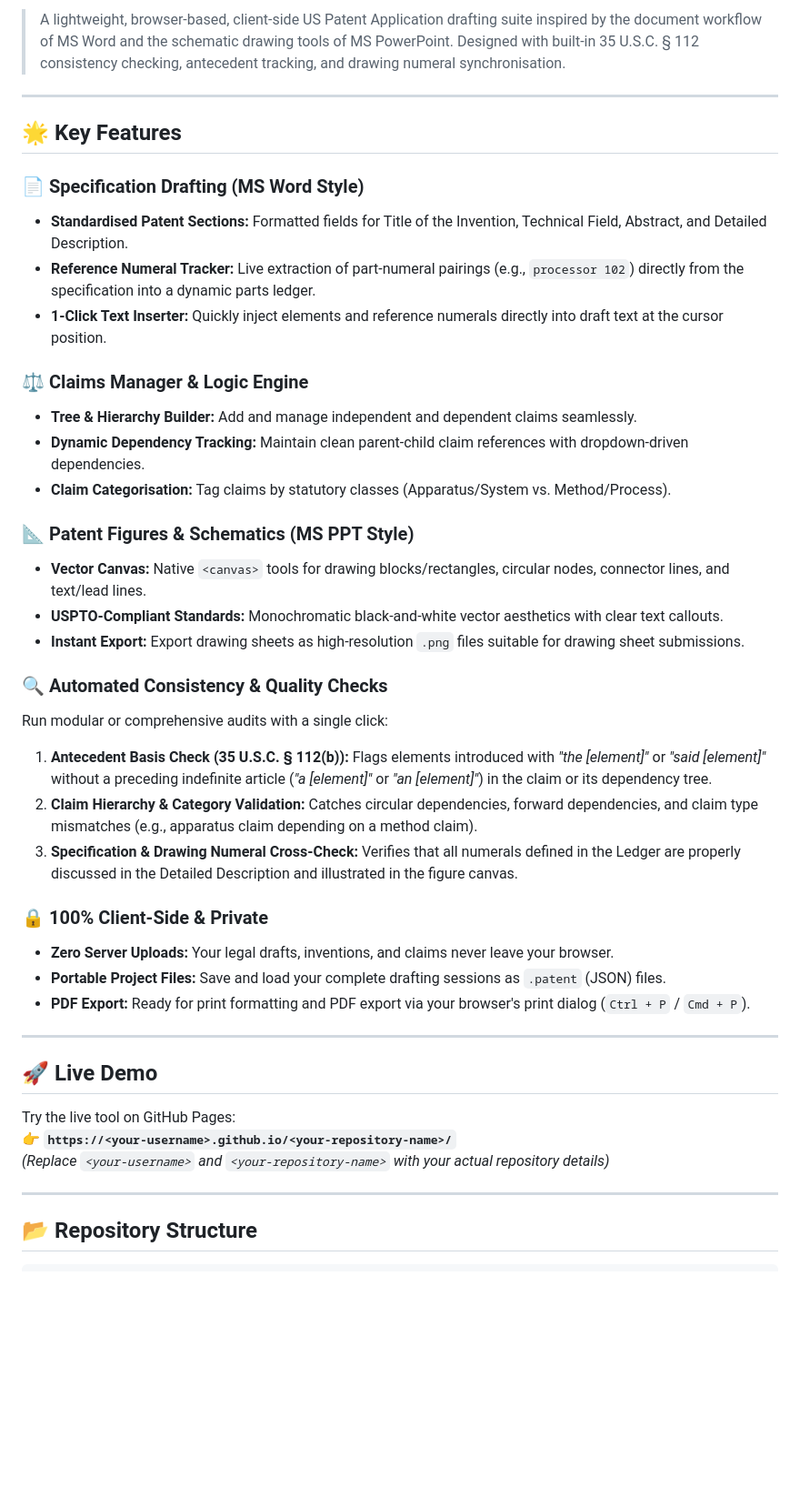
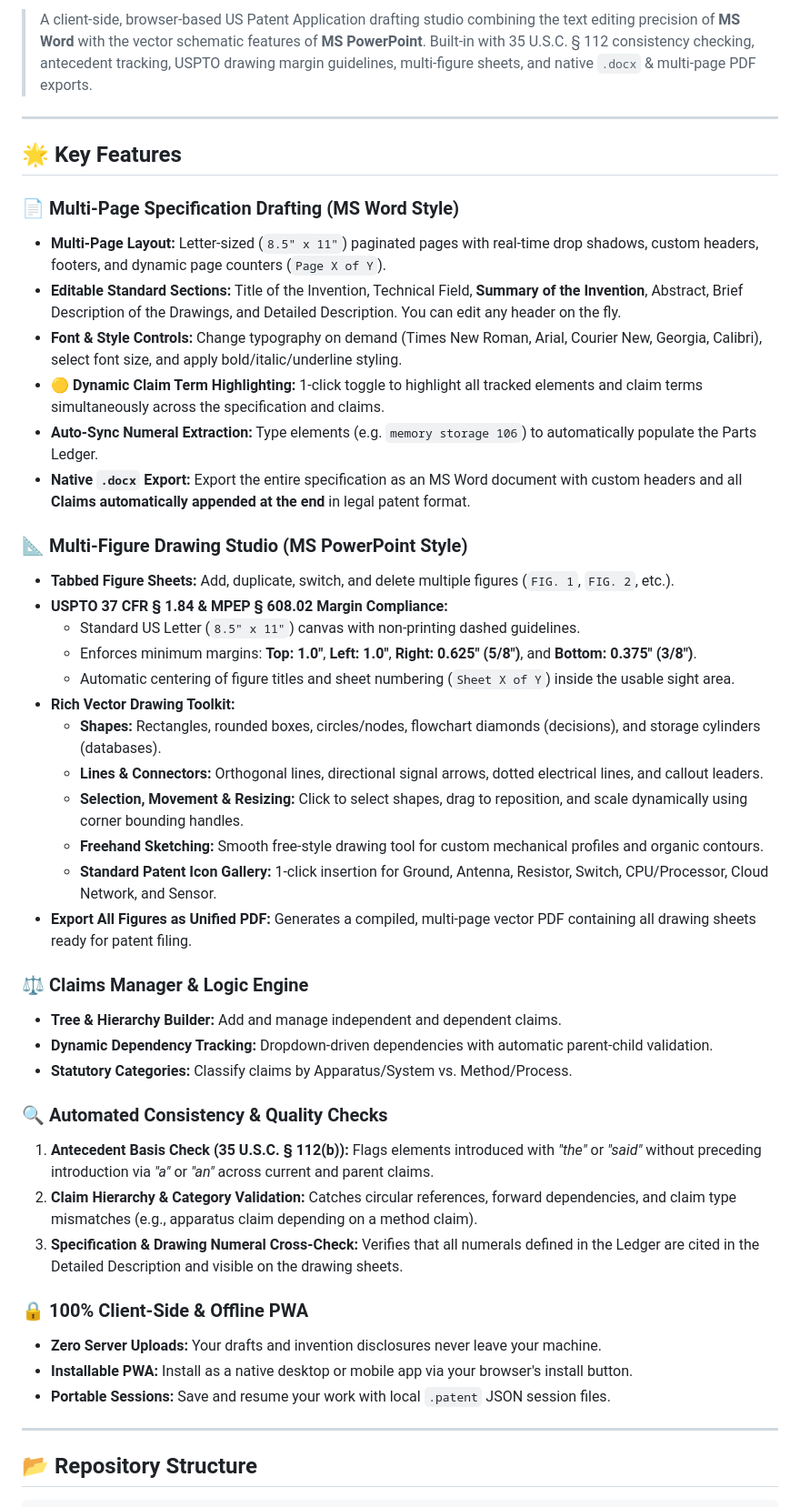
Before and after one commit to subinkhullar/patent-drafting-app, a Markdown page: README.md, the part around one of its changes. Shown at 91% size. Rendered like a GitHub page; blank space fills up the shorter version.

Commit message:
Revise README for clarity and feature updates
Updated README to enhance feature descriptions and improve clarity.

```diff
--- a/README.md
+++ b/README.md
@@ -6,43 +7,46 @@
 
-> A lightweight, browser-based, client-side US Patent Application drafting suite inspired by the document workflow of MS Word and the schematic drawing tools of MS PowerPoint. Designed with built-in 35 U.S.C. § 112 consistency checking, antecedent tracking, and drawing numeral synchronisation.
+> A client-side, browser-based US Patent Application drafting studio combining the text editing precision of **MS Word** with the vector schematic features of **MS PowerPoint**. Built-in with 35 U.S.C. § 112 consistency checking, antecedent tracking, USPTO drawing margin guidelines, multi-figure sheets, and native `.docx` & multi-page PDF exports.
 
 ---
 
 ## 🌟 Key Features
 
-### 📄 Specification Drafting (MS Word Style)
-- **Standardised Patent Sections:** Formatted fields for Title of the Invention, Technical Field, Abstract, and Detailed Description.
-- **Reference Numeral Tracker:** Live extraction of part-numeral pairings (e.g., `processor 102`) directly from the specification into a dynamic parts ledger.
-- **1-Click Text Inserter:** Quickly inject elements and reference numerals directly into draft text at the cursor position.
+### 📄 Multi-Page Specification Drafting (MS Word Style)
+- **Multi-Page Layout:** Letter-sized (`8.5" x 11"`) paginated pages with real-time drop shadows, custom headers, footers, and dynamic page counters (`Page X of Y`).
+- **Editable Standard Sections:** Title of the Invention, Technical Field, **Summary of the Invention**, Abstract, Brief Description of the Drawings, and Detailed Description. You can edit any header on the fly.
+- **Font & Style Controls:** Change typography on demand (Times New Roman, Arial, Courier New, Georgia, Calibri), select font size, and apply bold/italic/underline styling.
+- **🟡 Dynamic Claim Term Highlighting:** 1-click toggle to highlight all tracked elements and claim terms simultaneously across the specification and claims.
+- **Auto-Sync Numeral Extraction:** Type elements (e.g. `memory storage 106`) to automatically populate the Parts Ledger.
+- **Native `.docx` Export:** Export the entire specification as an MS Word document with custom headers and all **Claims automatically appended at the end** in legal patent format.
+
+### 📐 Multi-Figure Drawing Studio (MS PowerPoint Style)
+- **Tabbed Figure Sheets:** Add, duplicate, switch, and delete multiple figures (`FIG. 1`, `FIG. 2`, etc.).
+- **USPTO 37 CFR § 1.84 & MPEP § 608.02 Margin Compliance:**
+  - Standard US Letter (`8.5" x 11"`) canvas with non-printing dashed guidelines.
+  - Enforces minimum margins: **Top: 1.0"**, **Left: 1.0"**, **Right: 0.625" (5/8")**, and **Bottom: 0.375" (3/8")**.
+  - Automatic centering of figure titles and sheet numbering (`Sheet X of Y`) inside the usable sight area.
+- **Rich Vector Drawing Toolkit:**
+  - **Shapes:** Rectangles, rounded boxes, circles/nodes, flowchart diamonds (decisions), and storage cylinders (databases).
+  - **Lines & Connectors:** Orthogonal lines, directional signal arrows, dotted electrical lines, and callout leaders.
+  - **Selection, Movement & Resizing:** Click to select shapes, drag to reposition, and scale dynamically using corner bounding handles.
+  - **Freehand Sketching:** Smooth free-style drawing tool for custom mechanical profiles and organic contours.
+  - **Standard Patent Icon Gallery:** 1-click insertion for Ground, Antenna, Resistor, Switch, CPU/Processor, Cloud Network, and Sensor.
+- **Export All Figures as Unified PDF:** Generates a compiled, multi-page vector PDF containing all drawing sheets ready for patent filing.
 
 ### ⚖️ Claims Manager & Logic Engine
-- **Tree & Hierarchy Builder:** Add and manage independent and dependent claims seamlessly.
-- **Dynamic Dependency Tracking:** Maintain clean parent-child claim references with dropdown-driven dependencies.
-- **Claim Categorisation:** Tag claims by statutory classes (Apparatus/System vs. Method/Process).
-
-### 📐 Patent Figures & Schematics (MS PPT Style)
-- **Vector Canvas:** Native `<canvas>` tools for drawing blocks/rectangles, circular nodes, connector lines, and text/lead lines.
-- **USPTO-Compliant Standards:** Monochromatic black-and-white vector aesthetics with clear text callouts.
-- **Instant Export:** Export drawing sheets as high-resolution `.png` files suitable for drawing sheet submissions.
+- **Tree & Hierarchy Builder:** Add and manage independent and dependent claims.
+- **Dynamic Dependency Tracking:** Dropdown-driven dependencies with automatic parent-child validation.
+- **Statutory Categories:** Classify claims by Apparatus/System vs. Method/Process.
 
 ### 🔍 Automated Consistency & Quality Checks
-Run modular or comprehensive audits with a single click:
-1. **Antecedent Basis Check (35 U.S.C. § 112(b)):** Flags elements introduced with *"the [element]"* or *"said [element]"* without a preceding indefinite article (*"a [element]"* or *"an [element]"*) in the claim or its dependency tree.
-2. **Claim Hierarchy & Category Validation:** Catches circular dependencies, forward dependencies, and claim type mismatches (e.g., apparatus claim depending on a method claim).
-3. **Specification & Drawing Numeral Cross-Check:** Verifies that all numerals defined in the Ledger are properly discussed in the Detailed Description and illustrated in the figure canvas.
+1. **Antecedent Basis Check (35 U.S.C. § 112(b)):** Flags elements introduced with *"the"* or *"said"* without preceding introduction via *"a"* or *"an"* across current and parent claims.
+2. **Claim Hierarchy & Category Validation:** Catches circular references, forward dependencies, and claim type mismatches (e.g., apparatus claim depending on a method claim).
+3. **Specification & Drawing Numeral Cross-Check:** Verifies that all numerals defined in the Ledger are cited in the Detailed Description and visible on the drawing sheets.
 
-### 🔒 100% Client-Side & Private
-- **Zero Server Uploads:** Your legal drafts, inventions, and claims never leave your browser.
-- **Portable Project Files:** Save and load your complete drafting sessions as `.patent` (JSON) files.
-- **PDF Export:** Ready for print formatting and PDF export via your browser's print dialog (`Ctrl + P` / `Cmd + P`).
-
----
-
-## 🚀 Live Demo
-
-Try the live tool on GitHub Pages:
-👉 **`https://<your-username>.github.io/<your-repository-name>/`**
-*(Replace `<your-username>` and `<your-repository-name>` with your actual repository details)*
+### 🔒 100% Client-Side & Offline PWA
+- **Zero Server Uploads:** Your drafts and invention disclosures never leave your machine.
+- **Installable PWA:** Install as a native desktop or mobile app via your browser's install button.
+- **Portable Sessions:** Save and resume your work with local `.patent` JSON session files.
 
 ---
 
```
Also changed, not shown: other parts of README.md (+51 -6 lines).
